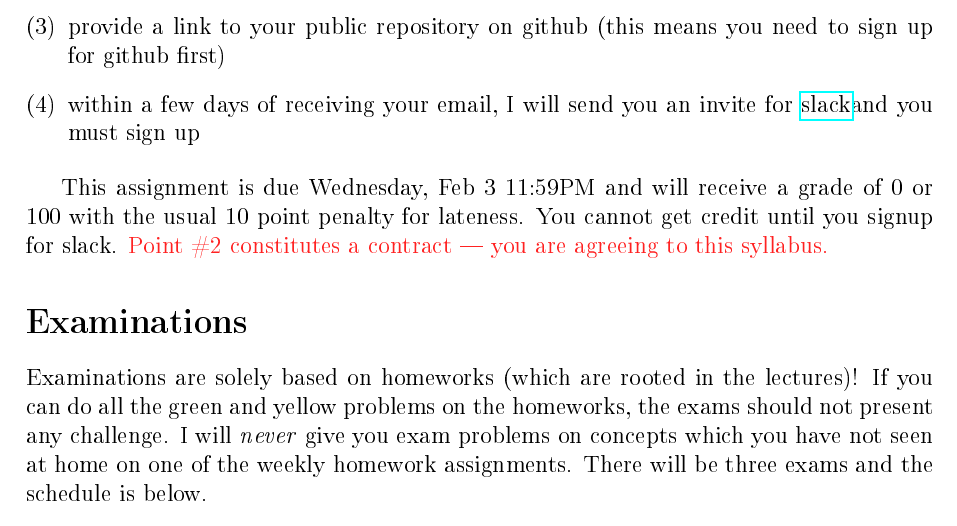
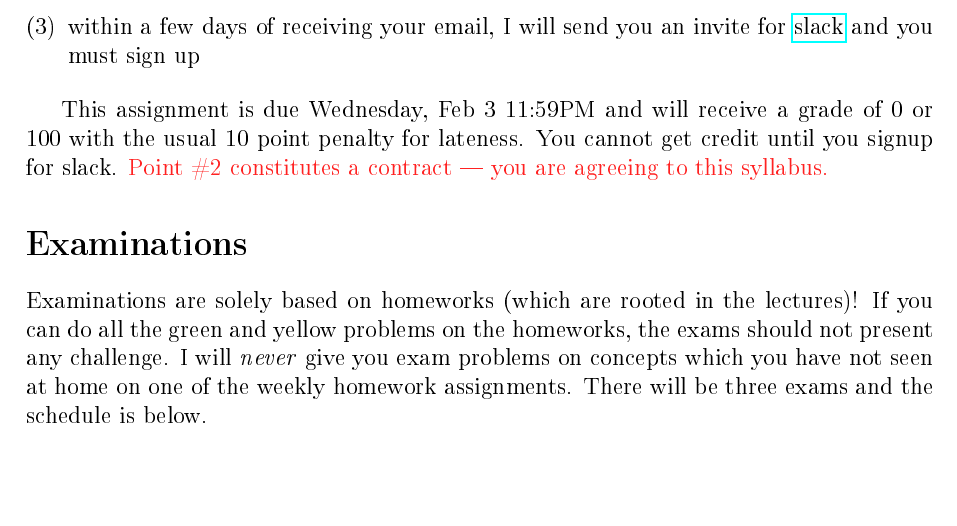
Before and after one commit to kapelner/QC_Math_341_Spring_2021, a LaTeX document (syllabus/syllabus.tex): part of page 10 of 12, cut at the place of the change, the shorter picture padded with empty space. The pictures show the PDF file syllabus/syllabus.pdf that the author committed with the source.

Commit message:
syllabus typo updated

```diff
--- a/syllabus/syllabus.tex
+++ b/syllabus/syllabus.tex
@@ -16,7 +16,7 @@
 \newcommand{\slackurl}{https://QC\coursedept\coursenumber\semester\the\year.slack.com/}
 \newcommand{\slacklink}{\href{\slackurl}{slack}}
 \newcommand{\numtheoryhws}{7--10}
-\newcommand{\extrahwzero}{\item provide a link to your public repository on github (this means you need to sign up for github first)}
+\newcommand{\extrahwzero}{}
 \newcommand{\hwzerodue}{Wednesday, Feb 3 11:59PM}
 \newcommand{\lastdatetimetohandinhomeworks}{May 18 at noon}
 \newcommand{\midtermonedateandlocation}{Wednesday, March 3 on zoom during class time}
```
Also changed, not shown: syllabus/syllabus.pdf.
